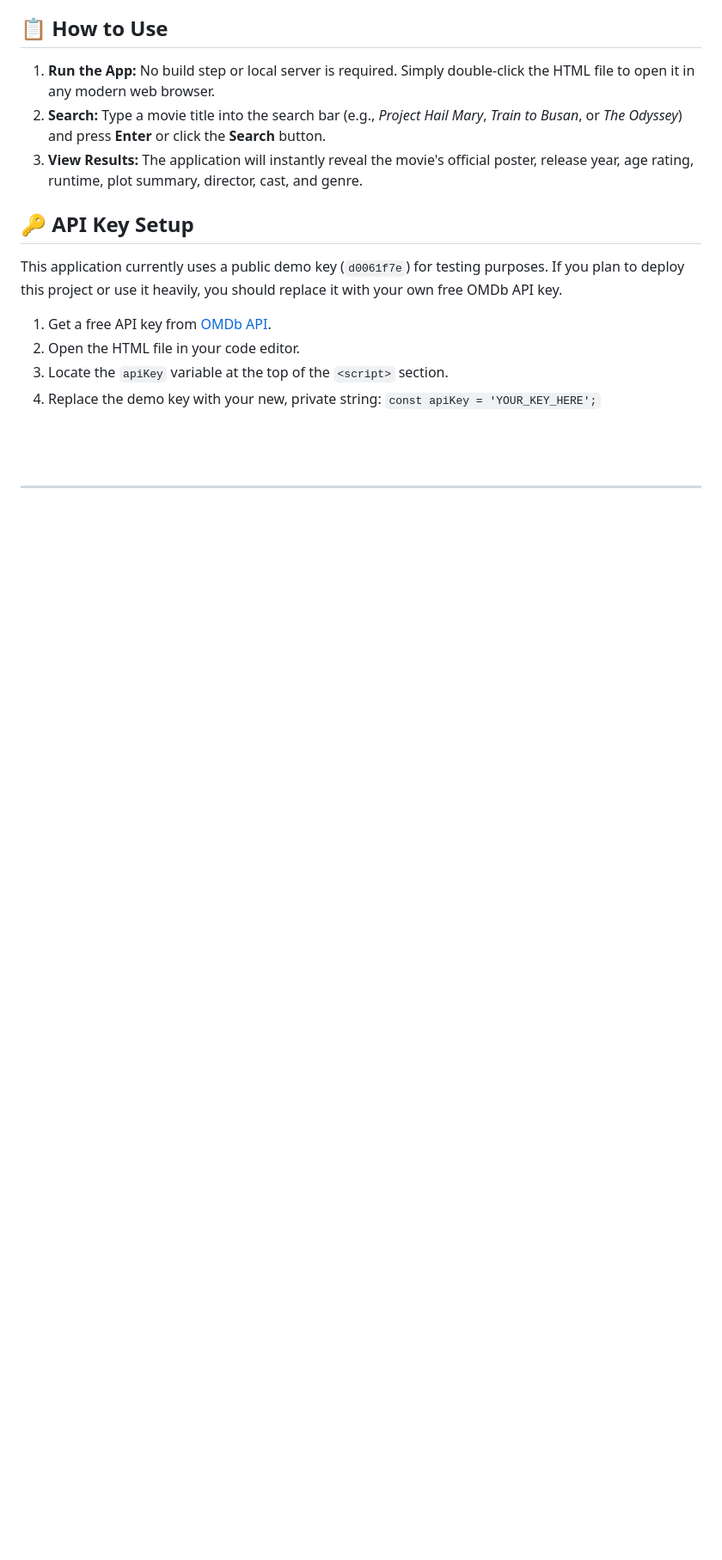
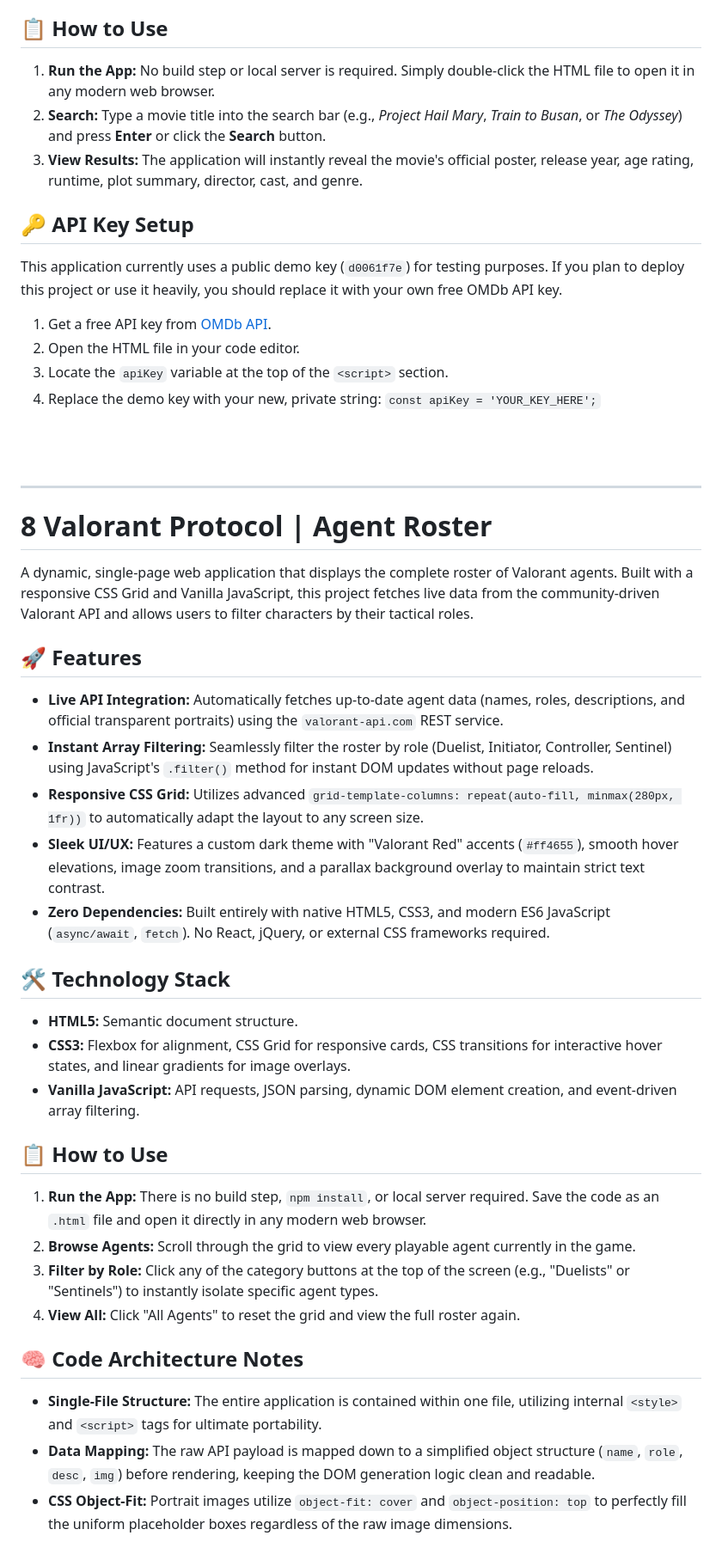
Before and after one commit to CodeWith-JS/Mini-Projects, a Markdown page: README.md, the part around the change. Shown at 86% size. Drawn GitHub-style; blank space fills up the shorter version.

Commit message:
Enhance README with project details and usage
Added detailed project description, features, technology stack, usage instructions, and code architecture notes for the Valorant agent roster application.

```diff
--- a/README.md
+++ b/README.md
@@ -227,3 +227,34 @@ This application currently uses a public demo key (`d0061f7e`) for testing purpo
 <br>
 <br>
 <hr>
+
+# 8 Valorant Protocol | Agent Roster
+
+A dynamic, single-page web application that displays the complete roster of Valorant agents. Built with a responsive CSS Grid and Vanilla JavaScript, this project fetches live data from the community-driven Valorant API and allows users to filter characters by their tactical roles.
+
+## 🚀 Features
+
+* **Live API Integration:** Automatically fetches up-to-date agent data (names, roles, descriptions, and official transparent portraits) using the `valorant-api.com` REST service.
+* **Instant Array Filtering:** Seamlessly filter the roster by role (Duelist, Initiator, Controller, Sentinel) using JavaScript's `.filter()` method for instant DOM updates without page reloads.
+* **Responsive CSS Grid:** Utilizes advanced `grid-template-columns: repeat(auto-fill, minmax(280px, 1fr))` to automatically adapt the layout to any screen size.
+* **Sleek UI/UX:** Features a custom dark theme with "Valorant Red" accents (`#ff4655`), smooth hover elevations, image zoom transitions, and a parallax background overlay to maintain strict text contrast.
+* **Zero Dependencies:** Built entirely with native HTML5, CSS3, and modern ES6 JavaScript (`async/await`, `fetch`). No React, jQuery, or external CSS frameworks required.
+
+## 🛠️ Technology Stack
+
+* **HTML5:** Semantic document structure.
+* **CSS3:** Flexbox for alignment, CSS Grid for responsive cards, CSS transitions for interactive hover states, and linear gradients for image overlays.
+* **Vanilla JavaScript:** API requests, JSON parsing, dynamic DOM element creation, and event-driven array filtering.
+
+## 📋 How to Use
+
+1. **Run the App:** There is no build step, `npm install`, or local server required. Save the code as an `.html` file and open it directly in any modern web browser.
+2. **Browse Agents:** Scroll through the grid to view every playable agent currently in the game.
+3. **Filter by Role:** Click any of the category buttons at the top of the screen (e.g., "Duelists" or "Sentinels") to instantly isolate specific agent types.
+4. **View All:** Click "All Agents" to reset the grid and view the full roster again.
+
+## 🧠 Code Architecture Notes
+
+* **Single-File Structure:** The entire application is contained within one file, utilizing internal `<style>` and `<script>` tags for ultimate portability.
+* **Data Mapping:** The raw API payload is mapped down to a simplified object structure (`name`, `role`, `desc`, `img`) before rendering, keeping the DOM generation logic clean and readable.
+* **CSS Object-Fit:** Portrait images utilize `object-fit: cover` and `object-position: top` to perfectly fill the uniform placeholder boxes regardless of the raw image dimensions.
```
